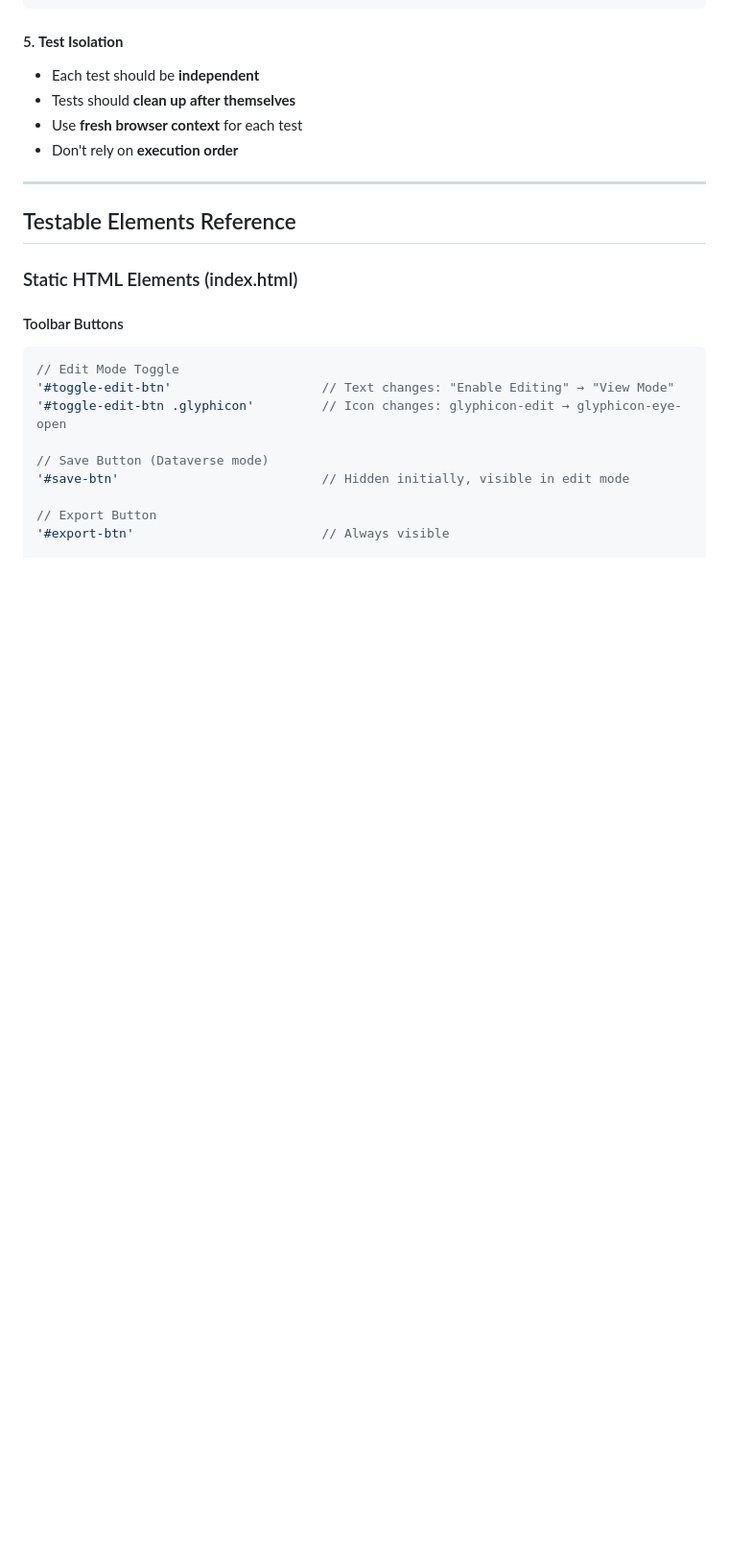
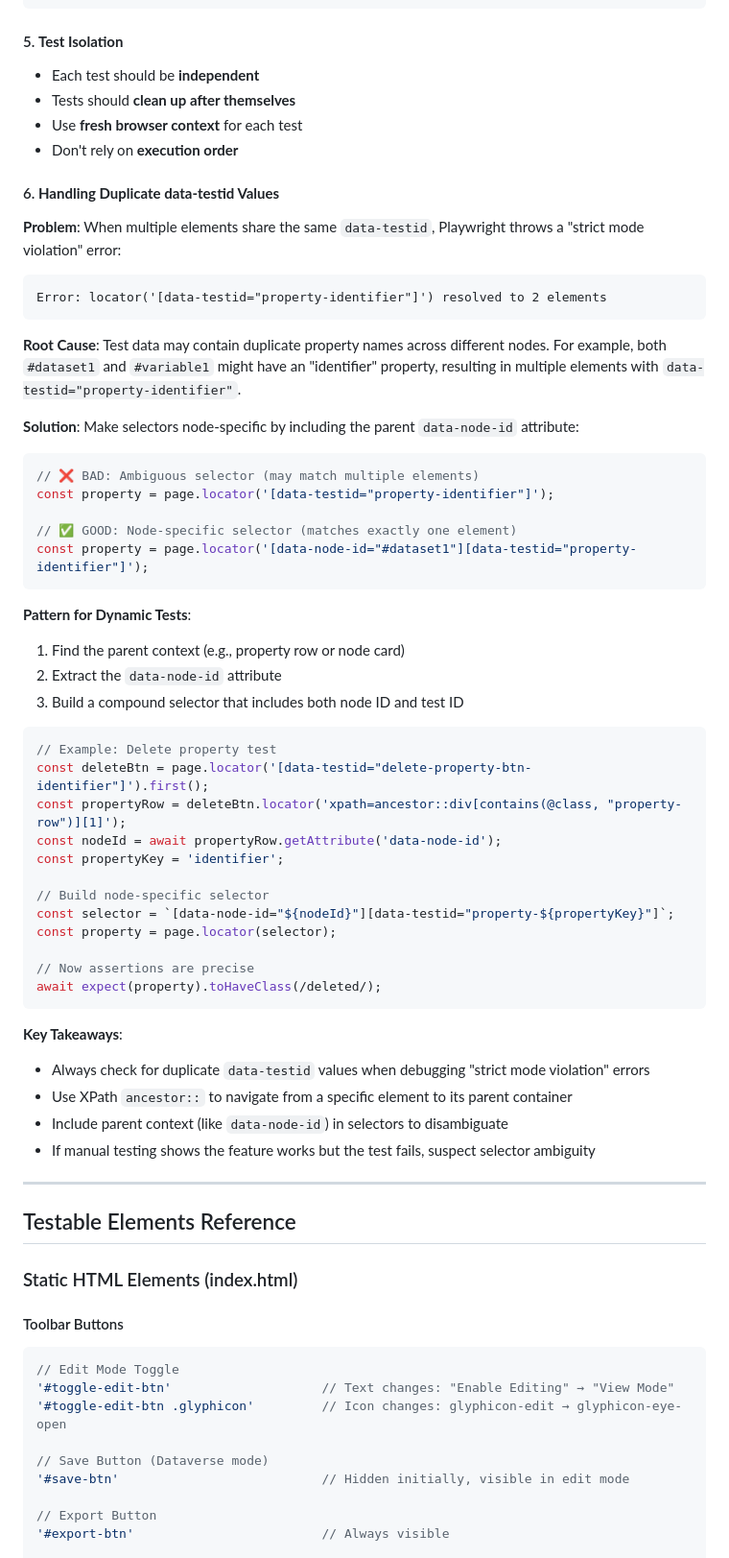
Before and after one commit to libis/cdi-viewer, a Markdown page: TESTING_PLAN.md, the part around the change. Shown at 96% size. GitHub-like rendering; blank space fills up the shorter version.

Commit message:
feat: Add guidelines for handling duplicate data-testid values in Playwright tests

````diff
--- a/TESTING_PLAN.md
+++ b/TESTING_PLAN.md
@@ -104,6 +104,51 @@ await expect(page.locator('[data-testid="property-name"]')).toContainText('Sampl
 - Tests should **clean up after themselves**
 - Use **fresh browser context** for each test
 - Don't rely on **execution order**
+
+#### 6. **Handling Duplicate data-testid Values**
+
+**Problem**: When multiple elements share the same `data-testid`, Playwright throws a "strict mode violation" error:
+```
+Error: locator('[data-testid="property-identifier"]') resolved to 2 elements
+```
+
+**Root Cause**: Test data may contain duplicate property names across different nodes. For example, both `#dataset1` and `#variable1` might have an "identifier" property, resulting in multiple elements with `data-testid="property-identifier"`.
+
+**Solution**: Make selectors node-specific by including the parent `data-node-id` attribute:
+
+```typescript
+// ❌ BAD: Ambiguous selector (may match multiple elements)
+const property = page.locator('[data-testid="property-identifier"]');
+
+// ✅ GOOD: Node-specific selector (matches exactly one element)
+const property = page.locator('[data-node-id="#dataset1"][data-testid="property-identifier"]');
+```
+
+**Pattern for Dynamic Tests**:
+1. Find the parent context (e.g., property row or node card)
+2. Extract the `data-node-id` attribute
+3. Build a compound selector that includes both node ID and test ID
+
+```typescript
+// Example: Delete property test
+const deleteBtn = page.locator('[data-testid="delete-property-btn-identifier"]').first();
+const propertyRow = deleteBtn.locator('xpath=ancestor::div[contains(@class, "property-row")][1]');
+const nodeId = await propertyRow.getAttribute('data-node-id');
+const propertyKey = 'identifier';
+
+// Build node-specific selector
+const selector = `[data-node-id="${nodeId}"][data-testid="property-${propertyKey}"]`;
+const property = page.locator(selector);
+
+// Now assertions are precise
+await expect(property).toHaveClass(/deleted/);
+```
+
+**Key Takeaways**:
+- Always check for duplicate `data-testid` values when debugging "strict mode violation" errors
+- Use XPath `ancestor::` to navigate from a specific element to its parent container
+- Include parent context (like `data-node-id`) in selectors to disambiguate
+- If manual testing shows the feature works but the test fails, suspect selector ambiguity
 
 ---
 
````
